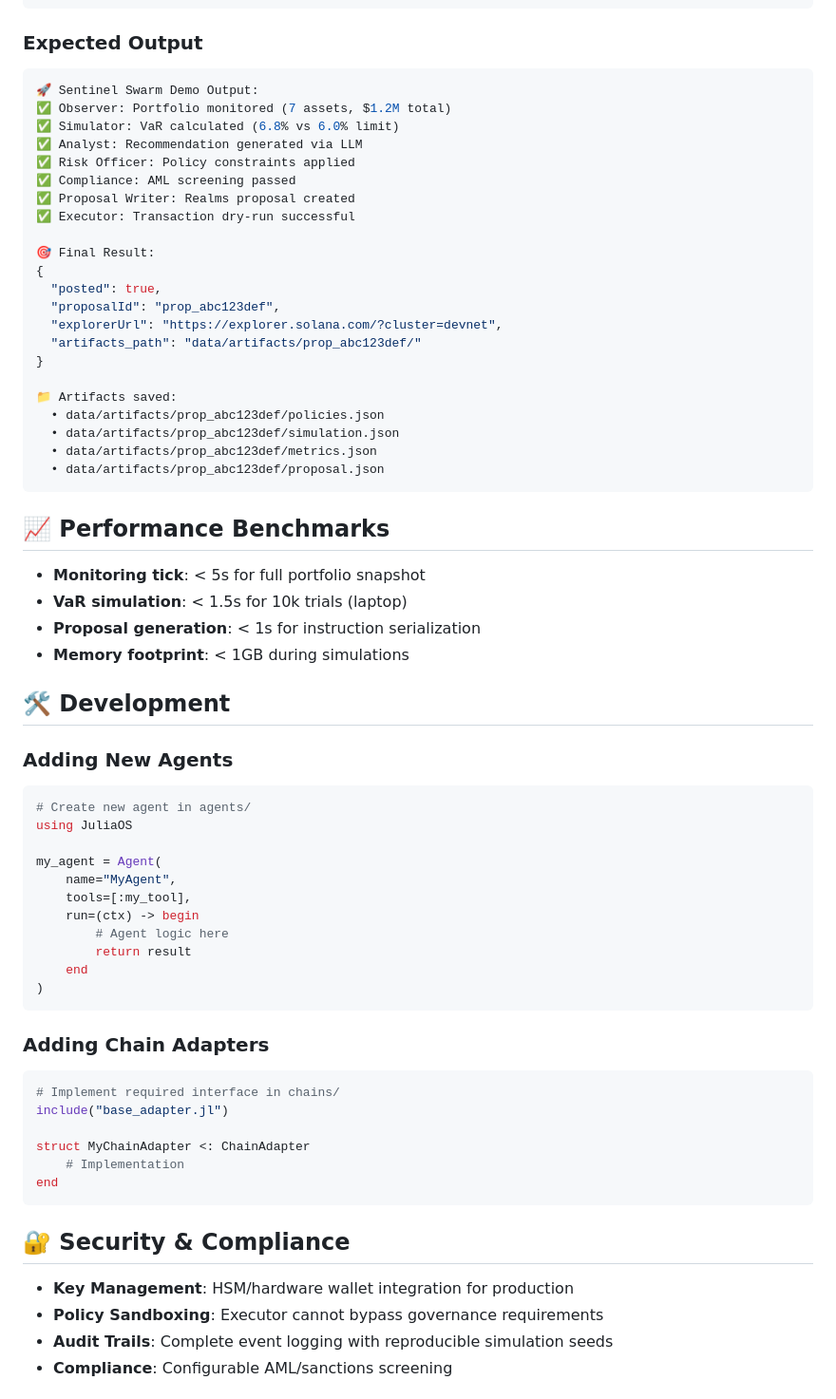
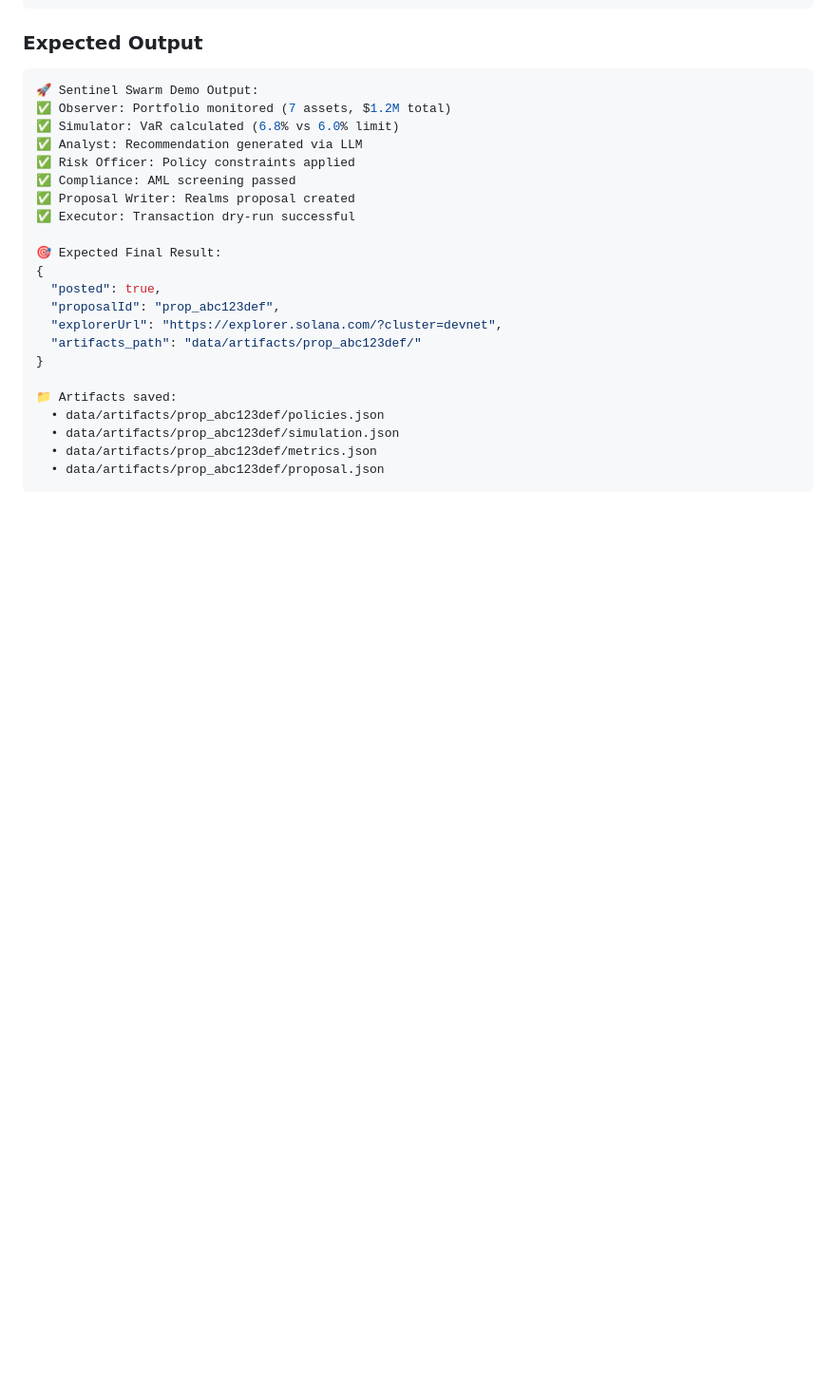
Before and after one commit to RedaRahmani/sentinel-swarm, a Markdown page: README.md, the part around the change printed below. Shown: that part at 95% size. GitHub-like rendering; blank space fills up the shorter version.

````diff
--- a/README.md
+++ b/README.md
@@ -213,7 +195,7 @@ end
 ✅ Proposal Writer: Realms proposal created
 ✅ Executor: Transaction dry-run successful
 
-🎯 Final Result:
+🎯 Expected Final Result:
 {
   "posted": true,
   "proposalId": "prop_abc123def",
@@ -228,46 +210,3 @@ end
   • data/artifacts/prop_abc123def/proposal.json
 ```
 
-## 📈 Performance Benchmarks
-
-- **Monitoring tick**: < 5s for full portfolio snapshot
-- **VaR simulation**: < 1.5s for 10k trials (laptop)
-- **Proposal generation**: < 1s for instruction serialization
-- **Memory footprint**: < 1GB during simulations
-
-## 🛠️ Development
-
-### Adding New Agents
-
-```julia
-# Create new agent in agents/
-using JuliaOS
-
-my_agent = Agent(
-    name="MyAgent",
-    tools=[:my_tool],
-    run=(ctx) -> begin
-        # Agent logic here
-        return result
-    end
-)
-```
-
-### Adding Chain Adapters
-
-```julia
-# Implement required interface in chains/
-include("base_adapter.jl")
-
-struct MyChainAdapter <: ChainAdapter
-    # Implementation
-end
-```
-
-## 🔐 Security & Compliance
-
-- **Key Management**: HSM/hardware wallet integration for production
-- **Policy Sandboxing**: Executor cannot bypass governance requirements
-- **Audit Trails**: Complete event logging with reproducible simulation seeds
-- **Compliance**: Configurable AML/sanctions screening
-
````
Also changed, not shown: other parts of README.md (+0 -39 lines), DELIVERY_COMPLETE.md (deleted, +0 -150 lines), docs/DEMO_SCRIPT.md (deleted, +0 -21 lines).
